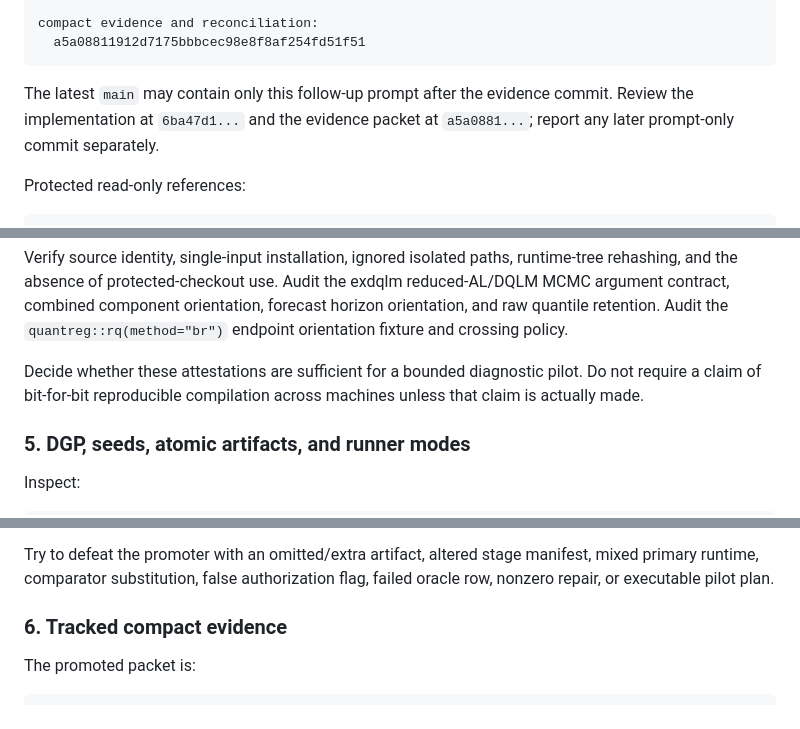
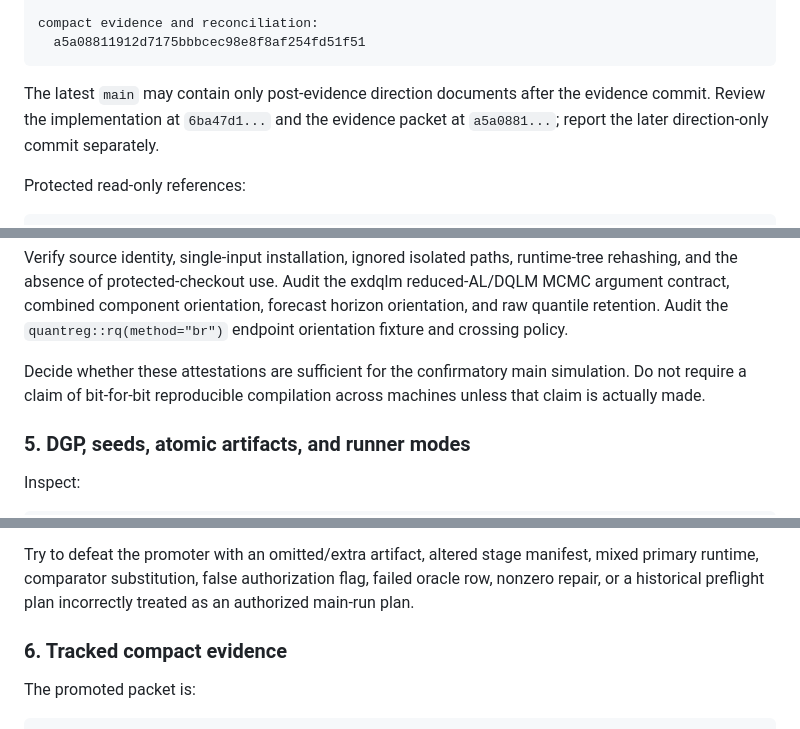
Before and after one commit to AntonioAPDL/RQR-GIBBS, a Markdown page: docs/implementation_notes/chatgpt_pro_output15_followup_prompt.md, 3 parts joined by grey strips. Rendered like a GitHub page.

````diff
--- a/docs/implementation_notes/chatgpt_pro_output15_followup_prompt.md
+++ b/docs/implementation_notes/chatgpt_pro_output15_followup_prompt.md
@@ -20,9 +20,9 @@ compact evidence and reconciliation:
   a5a08811912d7175bbbcec98e8f8af254fd51f51
 ```
 
-The latest `main` may contain only this follow-up prompt after the evidence
-commit. Review the implementation at `6ba47d1...` and the evidence packet at
-`a5a0881...`; report any later prompt-only commit separately.
+The latest `main` may contain only post-evidence direction documents after the
+evidence commit. Review the implementation at `6ba47d1...` and the evidence
+packet at `a5a0881...`; report the later direction-only commit separately.
 
 Protected read-only references:
 
@@ -237,9 +268,9 @@ exdqlm reduced-AL/DQLM MCMC argument contract, combined component orientation,
 forecast horizon orientation, and raw quantile retention. Audit the
 `quantreg::rq(method="br")` endpoint orientation fixture and crossing policy.
 
-Decide whether these attestations are sufficient for a bounded diagnostic
-pilot. Do not require a claim of bit-for-bit reproducible compilation across
-machines unless that claim is actually made.
+Decide whether these attestations are sufficient for the confirmatory main
+simulation. Do not require a claim of bit-for-bit reproducible compilation
+across machines unless that claim is actually made.
 
 ### 5. DGP, seeds, atomic artifacts, and runner modes
 
@@ -269,7 +300,8 @@ Verify:
 
 Try to defeat the promoter with an omitted/extra artifact, altered stage
 manifest, mixed primary runtime, comparator substitution, false authorization
-flag, failed oracle row, nonzero repair, or executable pilot plan.
+flag, failed oracle row, nonzero repair, or a historical preflight plan
+incorrectly treated as an authorized main-run plan.
 
 ### 6. Tracked compact evidence
 
````
Also changed, not shown: other parts of docs/implementation_notes/chatgpt_pro_output15_followup_prompt.md (+47 -10 lines), README.md (+4 -1 lines), docs/audits/chatgpt_pro_output14_reconciliation_20260724.md (+15 -8 lines).
